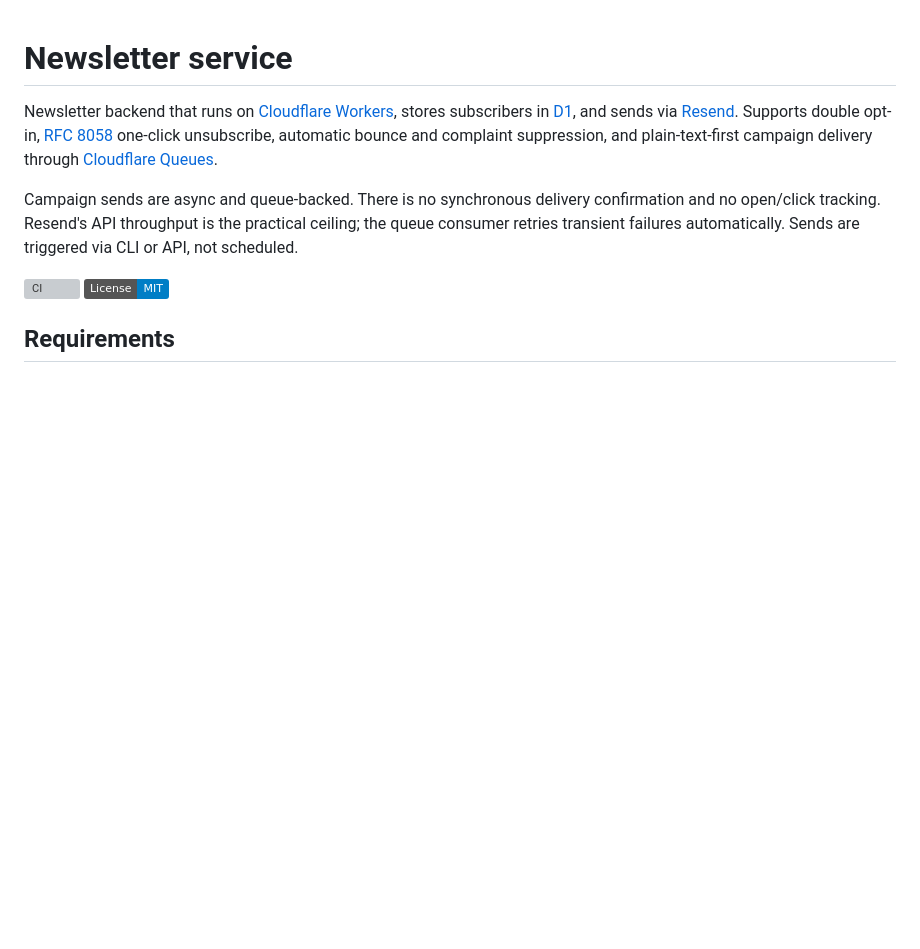
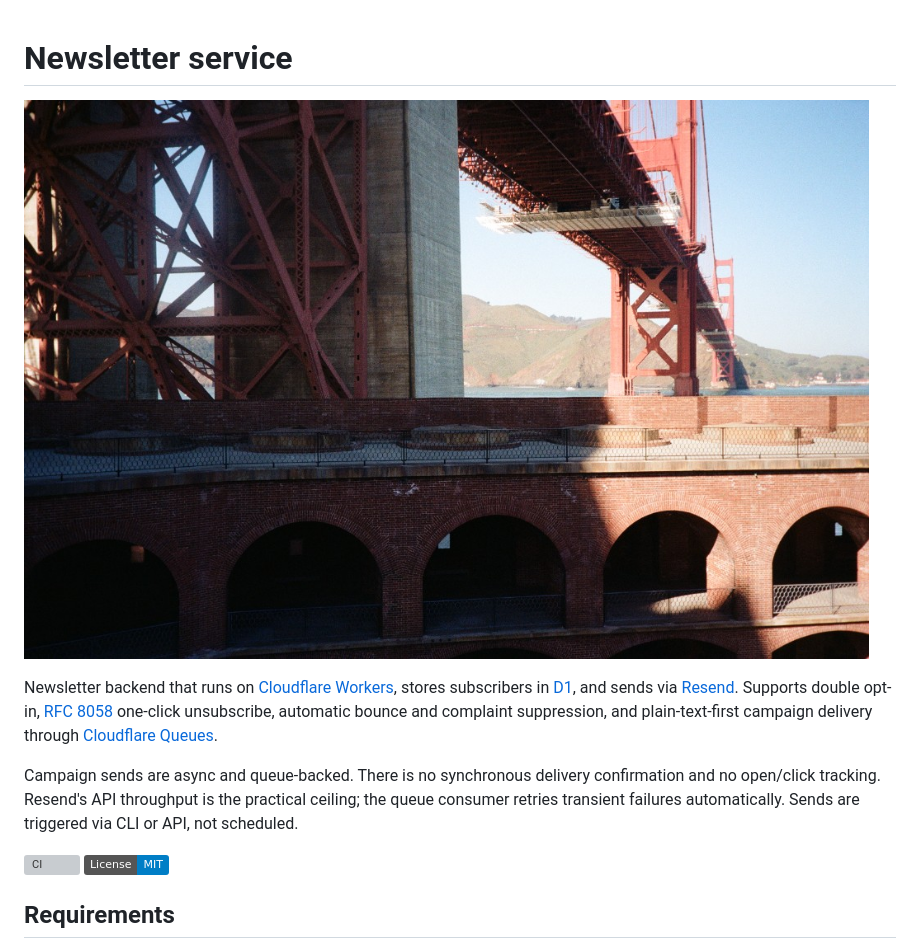
Before and after one commit to djpardis/newsletter, a Markdown page: README.md, the part around the change. GitHub-like rendering; pictures changed too: assets/hero.png (added); badges without logos; blank space fills up the shorter version; grey boxes are pictures that could not be loaded.

Commit message:
Docs: Add hero image to README

```diff
--- a/README.md
+++ b/README.md
@@ -1,4 +1,6 @@
 # Newsletter service
+
+![Golden Gate Bridge from Fort Point](assets/hero.png)
 
 Newsletter backend that runs on [Cloudflare Workers](https://developers.cloudflare.com/workers/), stores subscribers in [D1](https://developers.cloudflare.com/d1/), and sends via [Resend](https://resend.com/). Supports double opt-in, [RFC 8058](https://datatracker.ietf.org/doc/html/rfc8058) one-click unsubscribe, automatic bounce and complaint suppression, and plain-text-first campaign delivery through [Cloudflare Queues](https://developers.cloudflare.com/queues/).
 
```
